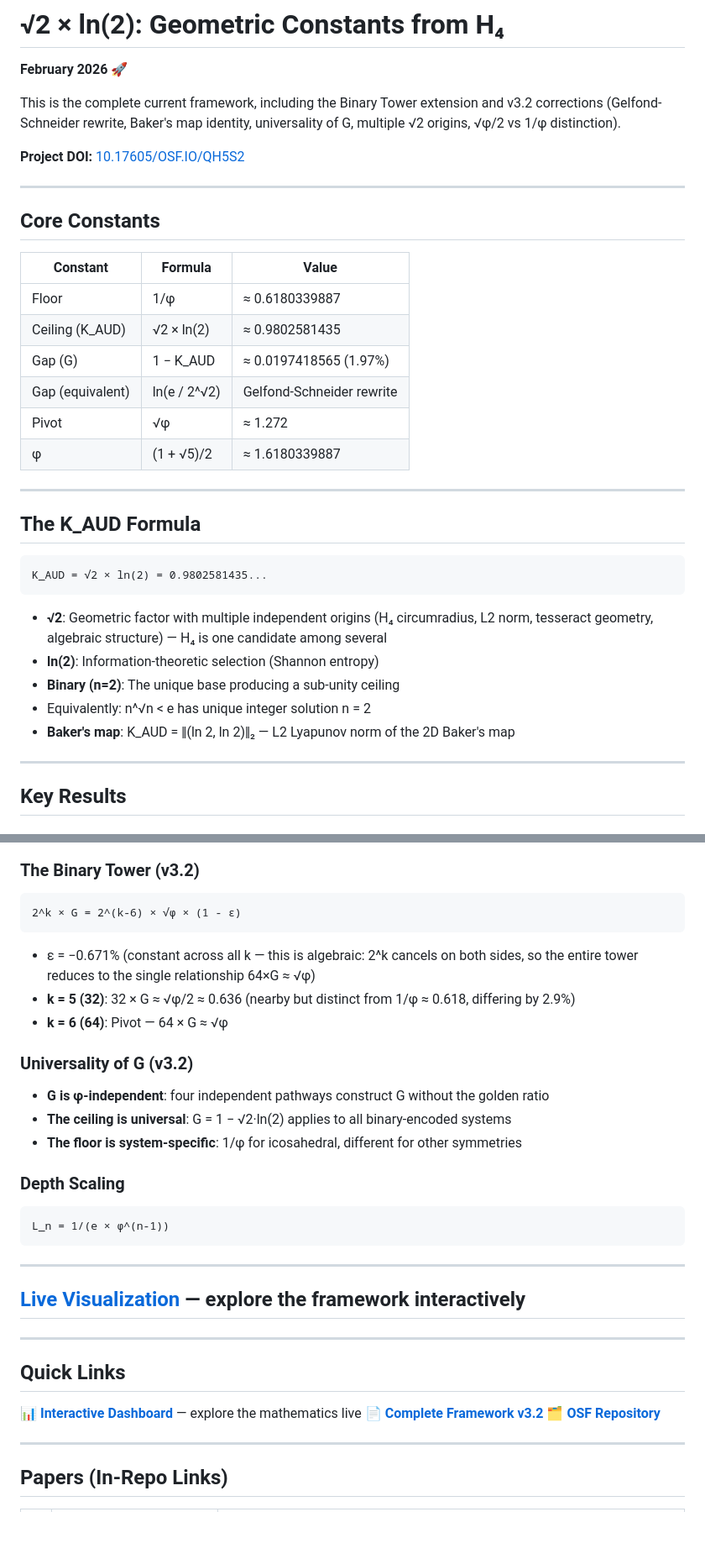
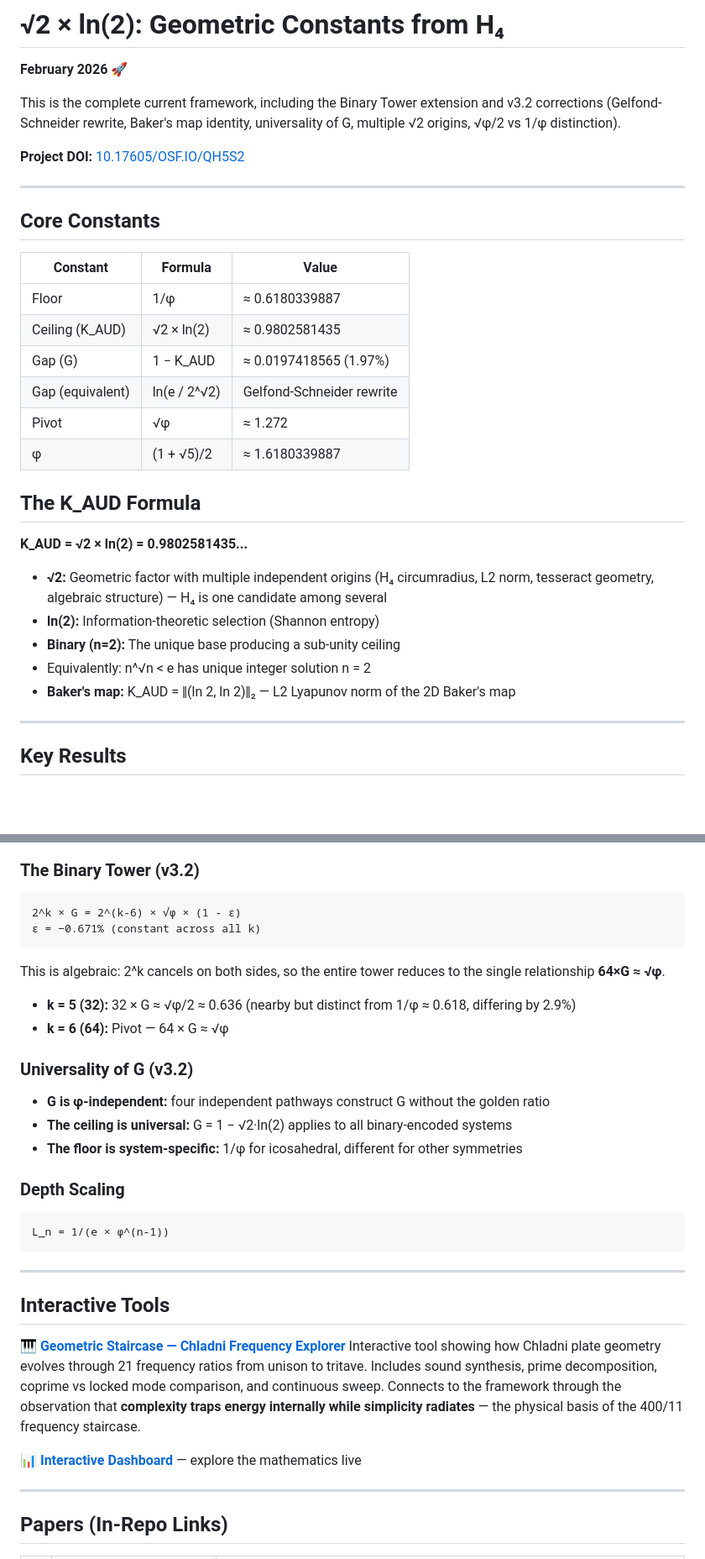
Before and after one commit to Gap-geometry/sqrt2-ln2-geometric-constants-, a Markdown page: README.md, 2 parts joined by grey strips. Shown at 84% size. Drawn GitHub-style; blank space fills up the shorter version.

````diff
--- a/README.md
+++ b/README.md
@@ -11,27 +11,23 @@ This is the complete current framework, including the Binary Tower extension and
 ## Core Constants
 
 | Constant | Formula | Value |
-|---|---|---|
+|----------|---------|-------|
 | Floor | 1/φ | ≈ 0.6180339887 |
-| Ceiling (K\_AUD) | √2 × ln(2) | ≈ 0.9802581435 |
-| Gap (G) | 1 − K\_AUD | ≈ 0.0197418565 (1.97%) |
+| Ceiling (K_AUD) | √2 × ln(2) | ≈ 0.9802581435 |
+| Gap (G) | 1 − K_AUD | ≈ 0.0197418565 (1.97%) |
 | Gap (equivalent) | ln(e / 2^√2) | Gelfond-Schneider rewrite |
 | Pivot | √φ | ≈ 1.272 |
 | φ | (1 + √5)/2 | ≈ 1.6180339887 |
 
----
+## The K_AUD Formula
 
-## The K\_AUD Formula
+**K_AUD = √2 × ln(2) = 0.9802581435...**
 
-```
-K_AUD = √2 × ln(2) = 0.9802581435...
-```
-
-- **√2**: Geometric factor with multiple independent origins (H₄ circumradius, L2 norm, tesseract geometry, algebraic structure) — H₄ is one candidate among several
-- **ln(2)**: Information-theoretic selection (Shannon entropy)
-- **Binary (n=2)**: The unique base producing a sub-unity ceiling
+- **√2:** Geometric factor with multiple independent origins (H₄ circumradius, L2 norm, tesseract geometry, algebraic structure) — H₄ is one candidate among several
+- **ln(2):** Information-theoretic selection (Shannon entropy)
+- **Binary (n=2):** The unique base producing a sub-unity ceiling
 - Equivalently: n^√n < e has unique integer solution n = 2
-- **Baker's map**: K\_AUD = ‖(ln 2, ln 2)‖₂ — L2 Lyapunov norm of the 2D Baker's map
+- **Baker's map:** K_AUD = ‖(ln 2, ln 2)‖₂ — L2 Lyapunov norm of the 2D Baker's map
 
 ---
 
@@ -49,17 +45,19 @@ G = ln(e / 2^√2)        (Gelfond-Schneider Rewrite)
 
 ```
 2^k × G = 2^(k-6) × √φ × (1 - ε)
+ε = −0.671% (constant across all k)
 ```
 
-- ε = −0.671% (constant across all k — this is algebraic: 2^k cancels on both sides, so the entire tower reduces to the single relationship 64×G ≈ √φ)
-- **k = 5 (32)**: 32 × G ≈ √φ/2 ≈ 0.636 (nearby but distinct from 1/φ ≈ 0.618, differing by 2.9%)
-- **k = 6 (64)**: Pivot — 64 × G ≈ √φ
+This is algebraic: 2^k cancels on both sides, so the entire tower reduces to the single relationship **64×G ≈ √φ**.
+
+- **k = 5 (32):** 32 × G ≈ √φ/2 ≈ 0.636 (nearby but distinct from 1/φ ≈ 0.618, differing by 2.9%)
+- **k = 6 (64):** Pivot — 64 × G ≈ √φ
 
 ### Universality of G (v3.2)
 
-- **G is φ-independent**: four independent pathways construct G without the golden ratio
-- **The ceiling is universal**: G = 1 − √2·ln(2) applies to all binary-encoded systems
-- **The floor is system-specific**: 1/φ for icosahedral, different for other symmetries
+- **G is φ-independent:** four independent pathways construct G without the golden ratio
+- **The ceiling is universal:** G = 1 − √2·ln(2) applies to all binary-encoded systems
+- **The floor is system-specific:** 1/φ for icosahedral, different for other symmetries
 
 ### Depth Scaling
 
@@ -69,15 +67,12 @@ L_n = 1/(e × φ^(n-1))
 
 ---
 
-## [Live Visualization](https://gap-geometry.github.io/sqrt2-ln2-geometric-constants-/) — explore the framework interactively
+## Interactive Tools
 
----
+🎹 **[Geometric Staircase — Chladni Frequency Explorer](https://gap-geometry.github.io/sqrt2-ln2-geometric-constants-/chladni-staircase-v2.html)**
+Interactive tool showing how Chladni plate geometry evolves through 21 frequency ratios from unison to tritave. Includes sound synthesis, prime decomposition, coprime vs locked mode comparison, and continuous sweep. Connects to the framework through the observation that **complexity traps energy internally while simplicity radiates** — the physical basis of the 400/11 frequency staircase.
 
-## Quick Links
-
-📊 [**Interactive Dashboard**](https://gap-geometry.github.io/sqrt2-ln2-geometric-constants-/) — explore the mathematics live
-📄 [**Complete Framework v3.2**](https://gap-geometry.github.io/sqrt2-ln2-geometric-constants-/KAUD_Complete_Framework_v3_0.txt)
-🗂️ [**OSF Repository**](https://osf.io/qh5s2/)
+📊 **[Interactive Dashboard](https://gap-geometry.github.io/sqrt2-ln2-geometric-constants-/)** — explore the mathematics live
 
 ---
 
````
Also changed, not shown: other parts of README.md (+20 -15 lines).
